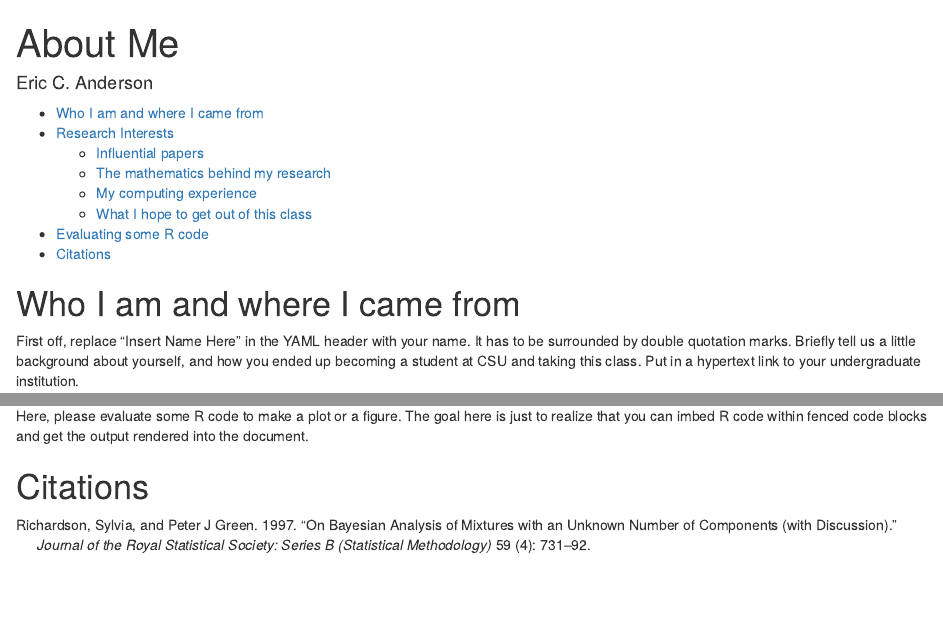
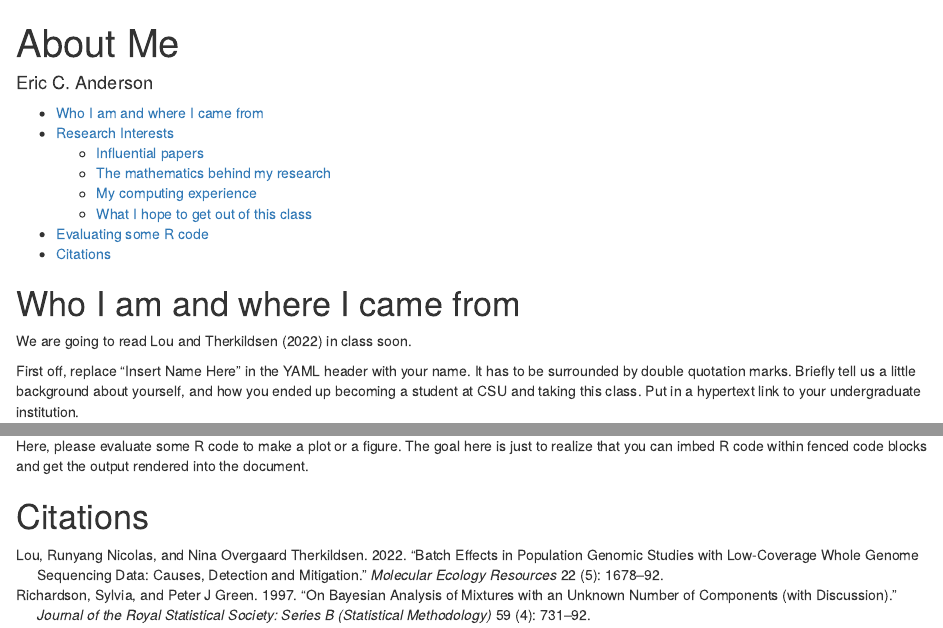
Before and after one commit to eriqande/con-gen-csu-eriqande, an R Markdown document (001-about-me/about-me.Rmd): the page in a window 1100 px wide, from its top, and a second part further down, joined at a grey line. Rendered offline with R 4.5, knitr and Pandoc, with nearby package versions.

Commit message:
add citation

```diff
--- a/001-about-me/about-me.Rmd
+++ b/001-about-me/about-me.Rmd
@@ -13,6 +13,7 @@ bibliography: references.bib
 
 # Who I am and where I came from
 
+We are going to read @lou2022batch in class soon.
 
 First off, replace "Insert Name Here" in the YAML header with your name.
 It has to be surrounded by double quotation marks.
--- a/001-about-me/references.bib
+++ b/001-about-me/references.bib
@@ -26,3 +26,15 @@
   pages={498--519},
   year={2001}
 }
+
+
+@article{lou2022batch,
+  title={Batch effects in population genomic studies with low-coverage whole genome sequencing data: Causes, detection and mitigation},
+  author={Lou, Runyang Nicolas and Therkildsen, Nina Overgaard},
+  journal={Molecular Ecology Resources},
+  volume={22},
+  number={5},
+  pages={1678--1692},
+  year={2022},
+  publisher={Wiley Online Library}
+}
```
